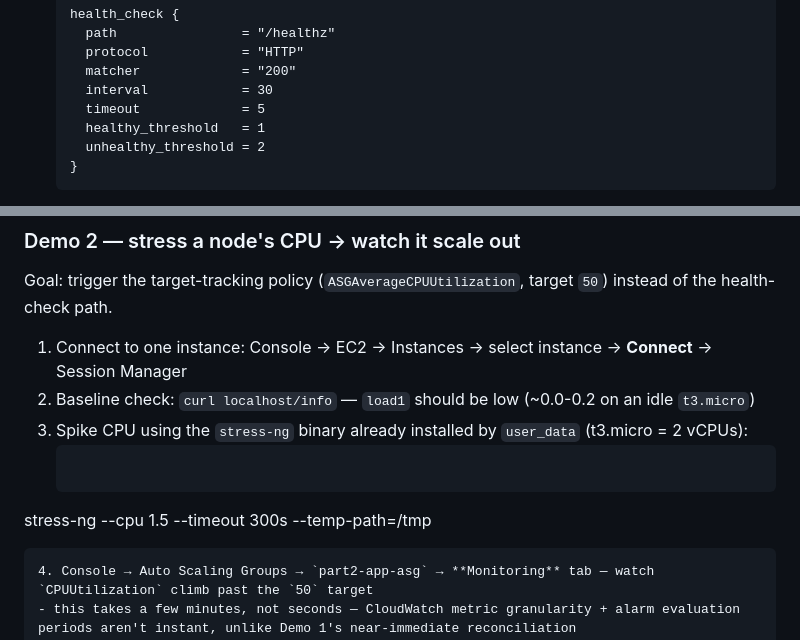
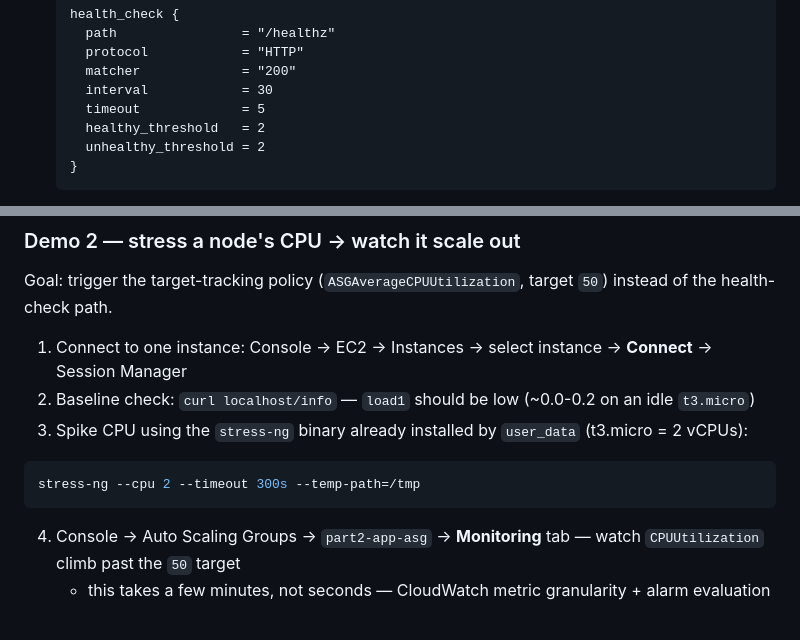
Before and after one commit to kc-zenika/cloud_architecture, a Markdown page: notes/part2/2.3_provisioning_advance.md, 2 parts joined by grey strips. Rendered like a GitHub page.

Commit message:
fix: markdown formatting

````diff
--- a/notes/part2/2.3_provisioning_advance.md
+++ b/notes/part2/2.3_provisioning_advance.md
@@ -215,7 +215,7 @@ Goal: build the ALB path (security group → ALB → target group → listener)
     matcher             = "200"
     interval            = 30
     timeout             = 5
-    healthy_threshold   = 1
+    healthy_threshold   = 2
     unhealthy_threshold = 2
   }
   ```
@@ -279,9 +279,9 @@ Goal: trigger the target-tracking policy (`ASGAverageCPUUtilization`, target `50
 1. Connect to one instance: Console → EC2 → Instances → select instance → **Connect** → Session Manager
 2. Baseline check: `curl localhost/info` — `load1` should be low (~0.0-0.2 on an idle `t3.micro`)
 3. Spike CPU using the `stress-ng` binary already installed by `user_data` (t3.micro = 2 vCPUs):
-   ```bash
-  stress-ng --cpu 1.5 --timeout 300s --temp-path=/tmp
-   ```
+  ```bash
+  stress-ng --cpu 2 --timeout 300s --temp-path=/tmp
+  ```
 4. Console → Auto Scaling Groups → `part2-app-asg` → **Monitoring** tab — watch `CPUUtilization` climb past the `50` target
    - this takes a few minutes, not seconds — CloudWatch metric granularity + alarm evaluation periods aren't instant, unlike Demo 1's near-immediate reconciliation
 5. Once the alarm fires, **Activity** tab shows a scale-out launched by the policy (not a health check) and **Instance management** shows desired capacity rise (2 → 3/4)
````
Also changed, not shown: notes/part2/2.3_provisioning_beginner.md (+1 -1 lines).
